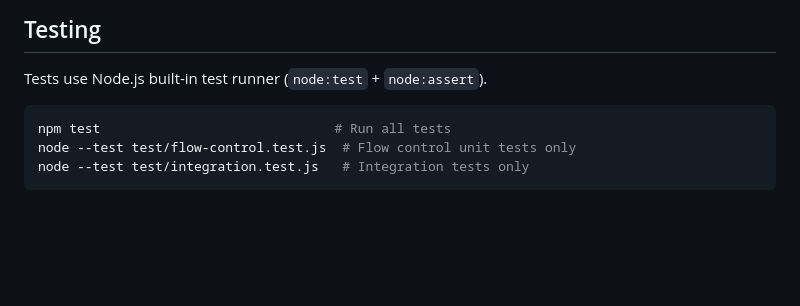
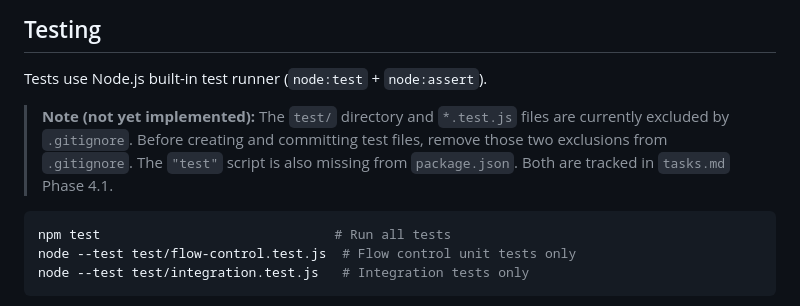
Before and after one commit to ChickenLoner/CyberChef-Playground, a Markdown page: CLAUDE.md, the part around the change. Rendered like a GitHub page; blank space fills up the shorter version.

````diff
--- a/CLAUDE.md
+++ b/CLAUDE.md
@@ -465,6 +465,8 @@ For creating or modifying challenges (see `CTF_AUTHOR_GUIDE.md` for full details
 
 Tests use Node.js built-in test runner (`node:test` + `node:assert`).
 
+> **Note (not yet implemented):** The `test/` directory and `*.test.js` files are currently excluded by `.gitignore`. Before creating and committing test files, remove those two exclusions from `.gitignore`. The `"test"` script is also missing from `package.json`. Both are tracked in `tasks.md` Phase 4.1.
+
 ```bash
 npm test                              # Run all tests
 node --test test/flow-control.test.js  # Flow control unit tests only
````
Also changed, not shown: tasks.md (+15 -0 lines).
